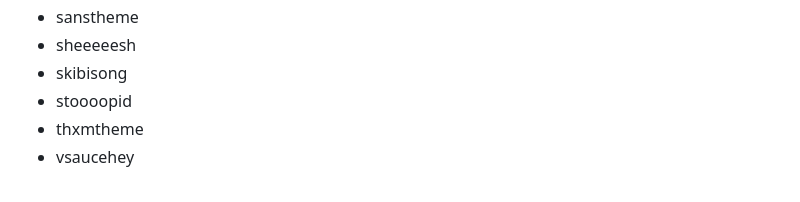
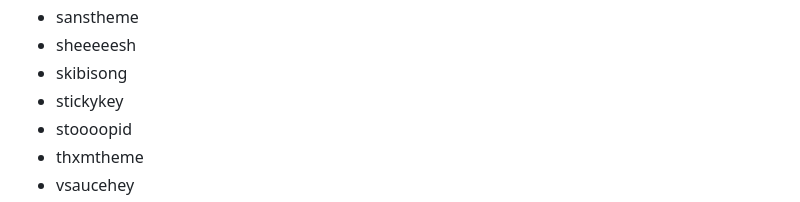
Before and after one commit to SButzbach07/Butzbach-Chat, a Markdown page: README.md, the part around the change. Rendered like a GitHub page.

```diff
--- a/README.md
+++ b/README.md
@@ -91,6 +91,7 @@ __Note:__ I do not own any of these sounds. They belong to their creators. I use
 * sanstheme
 * sheeeeesh
 * skibisong
+* stickykey
 * stoooopid
 * thxmtheme
 * vsaucehey
```
